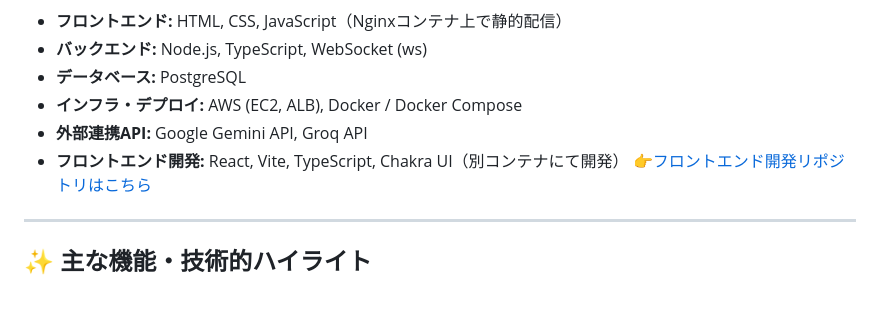
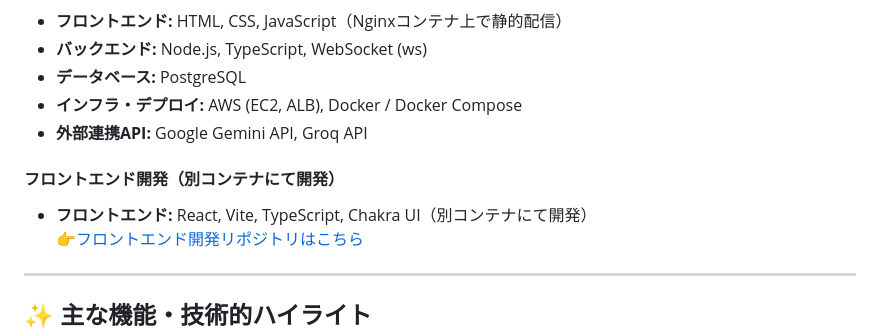
Before and after one commit to office-diet/portfolio-api, a Markdown page: README.md, the part around one of its changes. Rendered like a GitHub page; blank space fills up the shorter version.

```diff
--- a/README.md
+++ b/README.md
@@ -27,7 +27,9 @@
 * **データベース:** PostgreSQL
 * **インフラ・デプロイ:** AWS (EC2, ALB), Docker / Docker Compose
 * **外部連携API:** Google Gemini API, Groq API
-* **フロントエンド開発:** React, Vite, TypeScript, Chakra UI（別コンテナにて開発）
+
+#### フロントエンド開発（別コンテナにて開発）
+* **フロントエンド:** React, Vite, TypeScript, Chakra UI（別コンテナにて開発）
 [👉フロントエンド開発リポジトリはこちら](https://github.com/office-diet/portfolio-react-front)
 ---
 
```
Also changed, not shown: other parts of README.md (+1 -2 lines).
